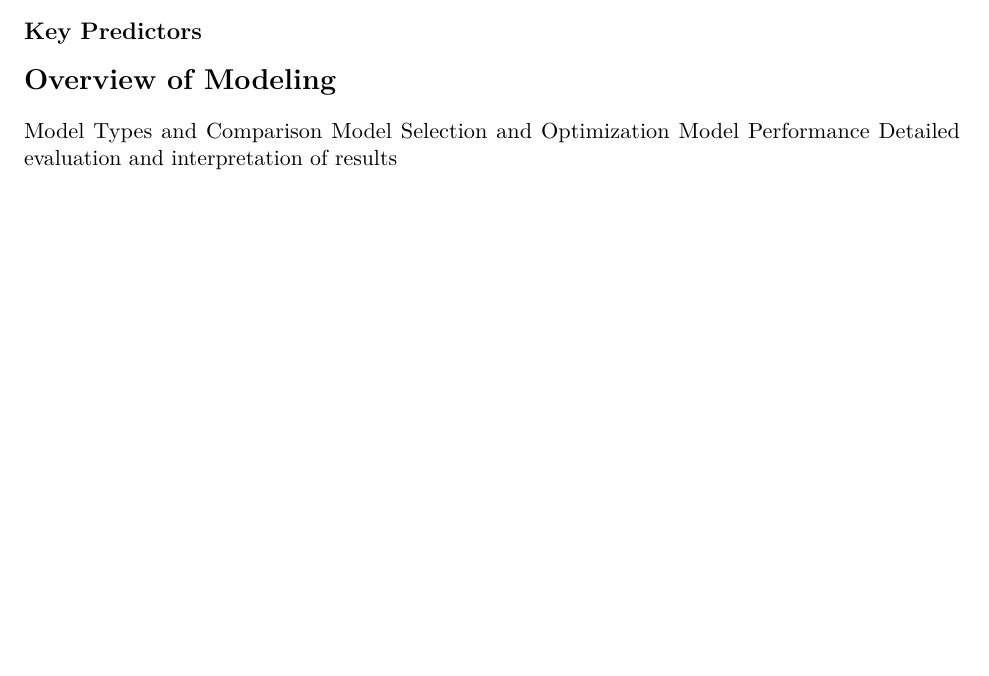
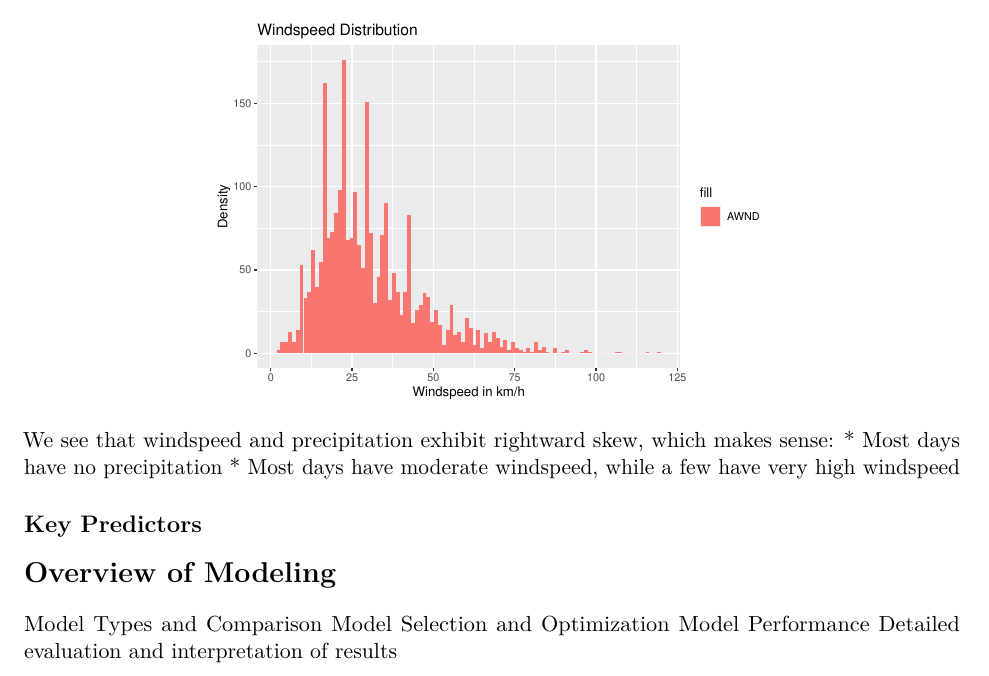
Before and after one commit to 1umair/Forecasting-Bikeshare-DC, an R Markdown document (Final Report/team10finalreport.Rmd): part of page 4 of 4, cut at the place of the change, the shorter picture padded with empty space. Rendered offline with R 4.5, knitr and Pandoc, then LaTeX, with nearby package versions.

Commit message:
add AWND distribution

````diff
--- a/Final Report/team10finalreport.Rmd
+++ b/Final Report/team10finalreport.Rmd
@@ -130,6 +130,19 @@ final_df %>% ggplot() + geom_histogram(mapping = aes(PRCP, fill="PRCP"), bins =
   )
 ```
 
+```{r windspeed, echo=F, out.width="60%", fig.align="center", message=FALSE}
+
+final_df %>% ggplot() + geom_histogram(mapping = aes(AWND, fill="AWND"), bins = 100, alpha = 1) +
+    labs(
+    x = "Windspeed in km/h",
+    y = "Density",
+    title = "Windspeed Distribution"
+  )
+```
+
+We see that windspeed and precipitation exhibit rightward skew, which makes sense:
+* Most days have no precipitation
+* Most days have moderate windspeed, while a few have very high windspeed
 
 
 ## Key Predictors
````
